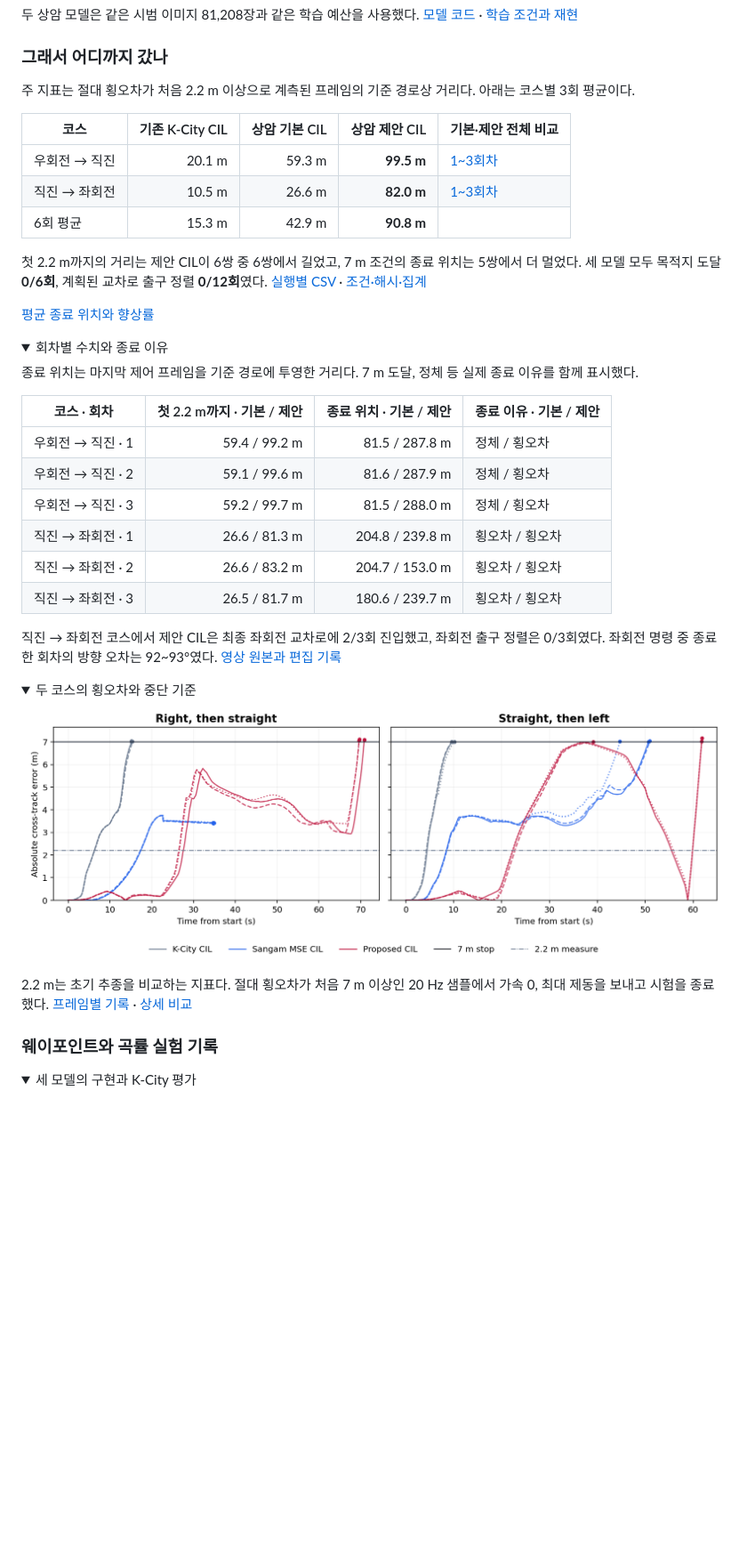
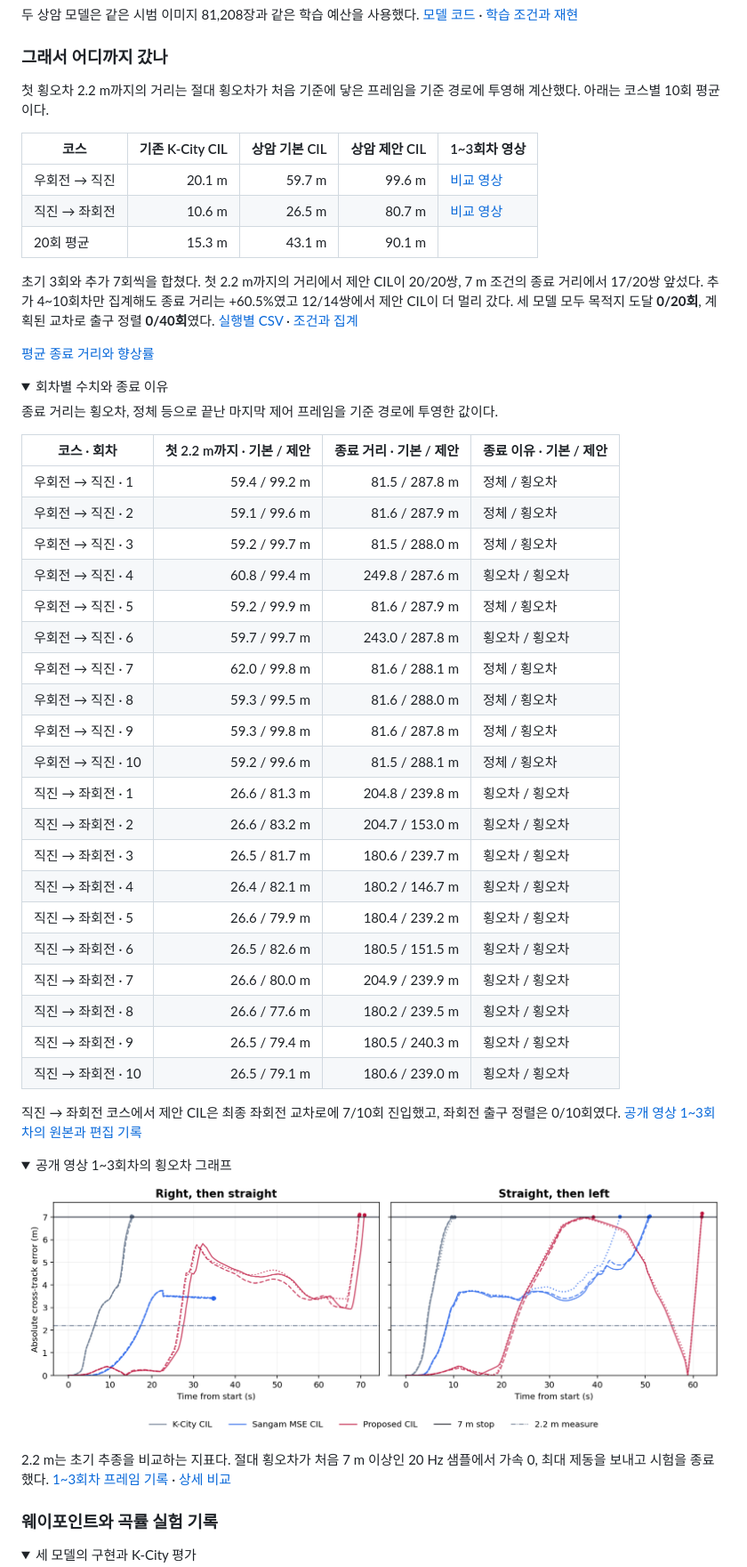
Before and after one commit to secondbabydinosaur-a11y/PilotNet-CIL-, a Markdown page: cil/results/README.md, the part around one of its changes. Shown at 89% size. Drawn GitHub-style; folded sections open; blank space fills up the shorter version.

```diff
--- a/cil/results/README.md
+++ b/cil/results/README.md
@@ -142,36 +142,50 @@ CNN과 명령별 네 분기를 유지했다. 각 분기의 마지막 선형층
 
 ### 그래서 어디까지 갔나
 
-주 지표는 절대 횡오차가 처음 2.2 m 이상으로 계측된 프레임의 기준 경로상 거리다. 아래는 코스별 3회 평균이다.
+첫 횡오차 2.2 m까지의 거리는 절대 횡오차가 처음 기준에 닿은 프레임을 기준 경로에 투영해 계산했다. 아래는 코스별 10회 평균이다.
 
-| 코스 | 기존 K-City CIL | 상암 기본 CIL | 상암 제안 CIL | 기본·제안 전체 비교 |
+| 코스 | 기존 K-City CIL | 상암 기본 CIL | 상암 제안 CIL | 1~3회차 영상 |
 |---|---:|---:|---:|---|
-| 우회전 → 직진 | 20.1 m | 59.3 m | **99.5 m** | [1~3회차](../../README.md#우회전--직진) |
-| 직진 → 좌회전 | 10.5 m | 26.6 m | **82.0 m** | [1~3회차](../../README.md#직진--좌회전) |
-| 6회 평균 | 15.3 m | 42.9 m | **90.8 m** | |
+| 우회전 → 직진 | 20.1 m | 59.7 m | 99.6 m | [비교 영상](../../README.md#우회전--직진) |
+| 직진 → 좌회전 | 10.6 m | 26.5 m | 80.7 m | [비교 영상](../../README.md#직진--좌회전) |
+| 20회 평균 | 15.3 m | 43.1 m | 90.1 m | |
 
-첫 2.2 m까지의 거리는 제안 CIL이 6쌍 중 6쌍에서 길었고, 7 m 조건의 종료 위치는 5쌍에서 더 멀었다. 세 모델 모두 목적지 도달 **0/6회**, 계획된 교차로 출구 정렬 **0/12회**였다. [실행별 CSV](metrics/sangam_cte7_trials.csv) · [조건·해시·집계](metrics/sangam_cte7_evaluation.json)
+초기 3회와 추가 7회씩을 합쳤다. 첫 2.2 m까지의 거리에서 제안 CIL이 20/20쌍, 7 m 조건의 종료 거리에서 17/20쌍 앞섰다. 추가 4~10회차만 집계해도 종료 거리는 +60.5%였고 12/14쌍에서 제안 CIL이 더 멀리 갔다. 세 모델 모두 목적지 도달 **0/20회**, 계획된 교차로 출구 정렬 **0/40회**였다. [실행별 CSV](metrics/sangam_cte7_ten_trials.csv) · [조건과 집계](metrics/sangam_cte7_ten_evaluation.json)
 
-[평균 종료 위치와 향상률](../../README.md#같은-상암-데이터로-학습한-두-모델-비교)
+[평균 종료 거리와 향상률](../../README.md#같은-상암-데이터로-학습한-두-모델-비교)
 
 <details>
 <summary>회차별 수치와 종료 이유</summary>
 
-종료 위치는 마지막 제어 프레임을 기준 경로에 투영한 거리다. 7 m 도달, 정체 등 실제 종료 이유를 함께 표시했다.
+종료 거리는 횡오차, 정체 등으로 끝난 마지막 제어 프레임을 기준 경로에 투영한 값이다.
 
-| 코스 · 회차 | 첫 2.2 m까지 · 기본 / 제안 | 종료 위치 · 기본 / 제안 | 종료 이유 · 기본 / 제안 |
+| 코스 · 회차 | 첫 2.2 m까지 · 기본 / 제안 | 종료 거리 · 기본 / 제안 | 종료 이유 · 기본 / 제안 |
 |---|---:|---:|---|
 | 우회전 → 직진 · 1 | 59.4 / 99.2 m | 81.5 / 287.8 m | 정체 / 횡오차 |
 | 우회전 → 직진 · 2 | 59.1 / 99.6 m | 81.6 / 287.9 m | 정체 / 횡오차 |
 | 우회전 → 직진 · 3 | 59.2 / 99.7 m | 81.5 / 288.0 m | 정체 / 횡오차 |
+| 우회전 → 직진 · 4 | 60.8 / 99.4 m | 249.8 / 287.6 m | 횡오차 / 횡오차 |
+| 우회전 → 직진 · 5 | 59.2 / 99.9 m | 81.6 / 287.9 m | 정체 / 횡오차 |
+| 우회전 → 직진 · 6 | 59.7 / 99.7 m | 243.0 / 287.8 m | 횡오차 / 횡오차 |
+| 우회전 → 직진 · 7 | 62.0 / 99.8 m | 81.6 / 288.1 m | 정체 / 횡오차 |
+| 우회전 → 직진 · 8 | 59.3 / 99.5 m | 81.6 / 288.0 m | 정체 / 횡오차 |
+| 우회전 → 직진 · 9 | 59.3 / 99.8 m | 81.6 / 287.8 m | 정체 / 횡오차 |
+| 우회전 → 직진 · 10 | 59.2 / 99.6 m | 81.5 / 288.1 m | 정체 / 횡오차 |
 | 직진 → 좌회전 · 1 | 26.6 / 81.3 m | 204.8 / 239.8 m | 횡오차 / 횡오차 |
 | 직진 → 좌회전 · 2 | 26.6 / 83.2 m | 204.7 / 153.0 m | 횡오차 / 횡오차 |
 | 직진 → 좌회전 · 3 | 26.5 / 81.7 m | 180.6 / 239.7 m | 횡오차 / 횡오차 |
+| 직진 → 좌회전 · 4 | 26.4 / 82.1 m | 180.2 / 146.7 m | 횡오차 / 횡오차 |
+| 직진 → 좌회전 · 5 | 26.6 / 79.9 m | 180.4 / 239.2 m | 횡오차 / 횡오차 |
+| 직진 → 좌회전 · 6 | 26.5 / 82.6 m | 180.5 / 151.5 m | 횡오차 / 횡오차 |
+| 직진 → 좌회전 · 7 | 26.6 / 80.0 m | 204.9 / 239.9 m | 횡오차 / 횡오차 |
+| 직진 → 좌회전 · 8 | 26.6 / 77.6 m | 180.2 / 239.5 m | 횡오차 / 횡오차 |
+| 직진 → 좌회전 · 9 | 26.5 / 79.4 m | 180.5 / 240.3 m | 횡오차 / 횡오차 |
+| 직진 → 좌회전 · 10 | 26.5 / 79.1 m | 180.6 / 239.0 m | 횡오차 / 횡오차 |
 
-직진 → 좌회전 코스에서 제안 CIL은 최종 좌회전 교차로에 2/3회 진입했고, 좌회전 출구 정렬은 0/3회였다. 좌회전 명령 중 종료한 회차의 방향 오차는 92~93°였다. [영상 원본과 편집 기록](metrics/sangam_cte7_videos.json)
+직진 → 좌회전 코스에서 제안 CIL은 최종 좌회전 교차로에 7/10회 진입했고, 좌회전 출구 정렬은 0/10회였다. [공개 영상 1~3회차의 원본과 편집 기록](metrics/sangam_cte7_videos.json)
 
 </details>
 
 <details>
-<summary>두 코스의 횡오차와 중단 기준</summary>
+<summary>공개 영상 1~3회차의 횡오차 그래프</summary>
 
@@ -179,5 +193,5 @@ CNN과 명령별 네 분기를 유지했다. 각 분기의 마지막 선형층
 
-2.2 m는 초기 추종을 비교하는 지표다. 절대 횡오차가 처음 7 m 이상인 20 Hz 샘플에서 가속 0, 최대 제동을 보내고 시험을 종료했다. [프레임별 기록](metrics/sangam_cte7_telemetry.csv.gz) · [상세 비교](../sangam_command_loss.md#추가-본시험)
+2.2 m는 초기 추종을 비교하는 지표다. 절대 횡오차가 처음 7 m 이상인 20 Hz 샘플에서 가속 0, 최대 제동을 보내고 시험을 종료했다. [1~3회차 프레임 기록](metrics/sangam_cte7_telemetry.csv.gz) · [상세 비교](../sangam_command_loss.md#추가-본시험)
 
 </details>
 
```
Also changed, not shown: other parts of cil/results/README.md (+3 -3 lines), README.md (+12 -12 lines), cil/sangam_command_loss.md (+8 -8 lines), cil/results/images/sangam-command-loss-courses.png, 2 other files.
